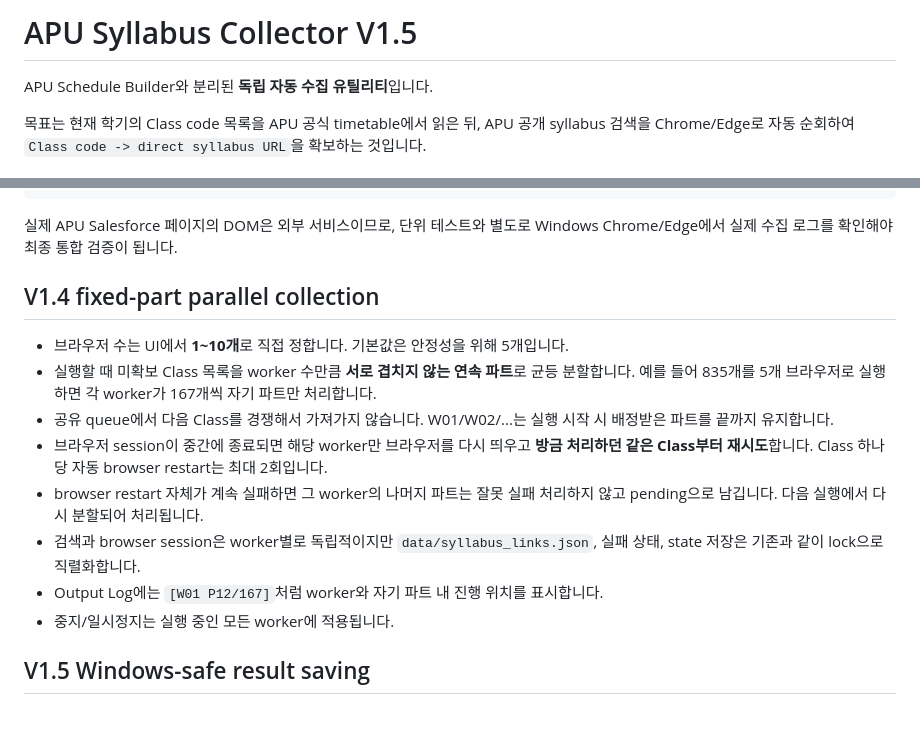
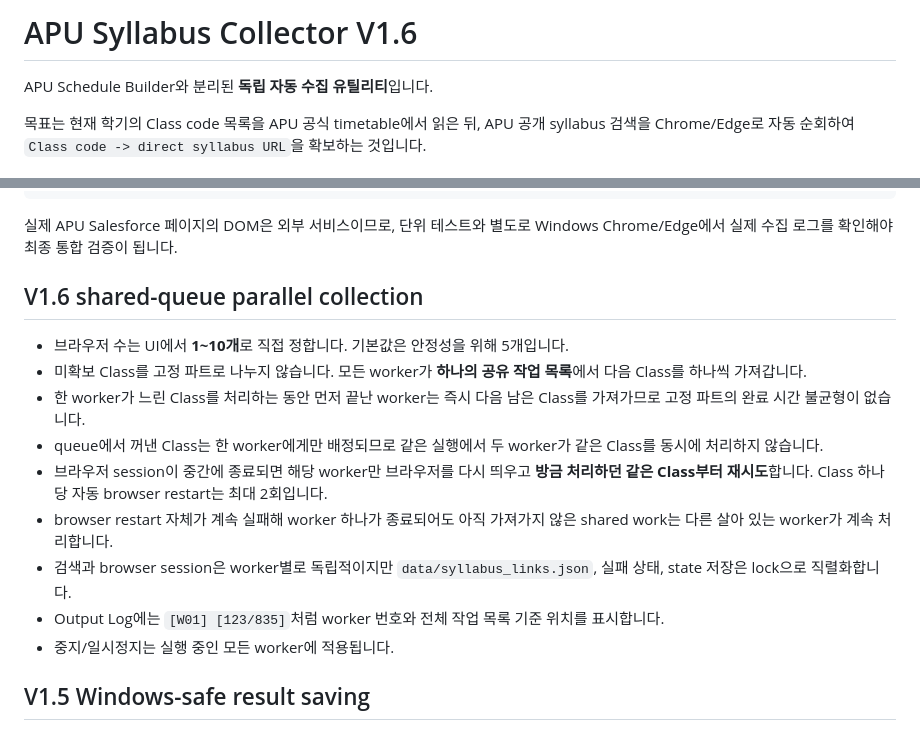
Before and after one commit to Kaetaeru/Common, a Markdown page: apu-syllabus-collector/README.md, 2 parts joined by grey strips. GitHub-like rendering.

Commit message:
Document shared-queue collector V1.6

```diff
--- a/apu-syllabus-collector/README.md
+++ b/apu-syllabus-collector/README.md
@@ -1,4 +1,4 @@
-# APU Syllabus Collector V1.5
+# APU Syllabus Collector V1.6
 
 APU Schedule Builder와 분리된 **독립 자동 수집 유틸리티**입니다.
 
@@ -51,15 +51,16 @@ py -3 -m unittest discover -s tests -v
 
 실제 APU Salesforce 페이지의 DOM은 외부 서비스이므로, 단위 테스트와 별도로 Windows Chrome/Edge에서 실제 수집 로그를 확인해야 최종 통합 검증이 됩니다.
 
-## V1.4 fixed-part parallel collection
+## V1.6 shared-queue parallel collection
 
 - 브라우저 수는 UI에서 **1~10개**로 직접 정합니다. 기본값은 안정성을 위해 5개입니다.
-- 실행할 때 미확보 Class 목록을 worker 수만큼 **서로 겹치지 않는 연속 파트**로 균등 분할합니다. 예를 들어 835개를 5개 브라우저로 실행하면 각 worker가 167개씩 자기 파트만 처리합니다.
-- 공유 queue에서 다음 Class를 경쟁해서 가져가지 않습니다. W01/W02/...는 실행 시작 시 배정받은 파트를 끝까지 유지합니다.
+- 미확보 Class를 고정 파트로 나누지 않습니다. 모든 worker가 **하나의 공유 작업 목록**에서 다음 Class를 하나씩 가져갑니다.
+- 한 worker가 느린 Class를 처리하는 동안 먼저 끝난 worker는 즉시 다음 남은 Class를 가져가므로 고정 파트의 완료 시간 불균형이 없습니다.
+- queue에서 꺼낸 Class는 한 worker에게만 배정되므로 같은 실행에서 두 worker가 같은 Class를 동시에 처리하지 않습니다.
 - 브라우저 session이 중간에 종료되면 해당 worker만 브라우저를 다시 띄우고 **방금 처리하던 같은 Class부터 재시도**합니다. Class 하나당 자동 browser restart는 최대 2회입니다.
-- browser restart 자체가 계속 실패하면 그 worker의 나머지 파트는 잘못 실패 처리하지 않고 pending으로 남깁니다. 다음 실행에서 다시 분할되어 처리됩니다.
-- 검색과 browser session은 worker별로 독립적이지만 `data/syllabus_links.json`, 실패 상태, state 저장은 기존과 같이 lock으로 직렬화합니다.
-- Output Log에는 `[W01 P12/167]`처럼 worker와 자기 파트 내 진행 위치를 표시합니다.
+- browser restart 자체가 계속 실패해 worker 하나가 종료되어도 아직 가져가지 않은 shared work는 다른 살아 있는 worker가 계속 처리합니다.
+- 검색과 browser session은 worker별로 독립적이지만 `data/syllabus_links.json`, 실패 상태, state 저장은 lock으로 직렬화합니다.
+- Output Log에는 `[W01] [123/835]`처럼 worker 번호와 전체 작업 목록 기준 위치를 표시합니다.
 - 중지/일시정지는 실행 중인 모든 worker에 적용됩니다.
 
 ## V1.5 Windows-safe result saving
```
